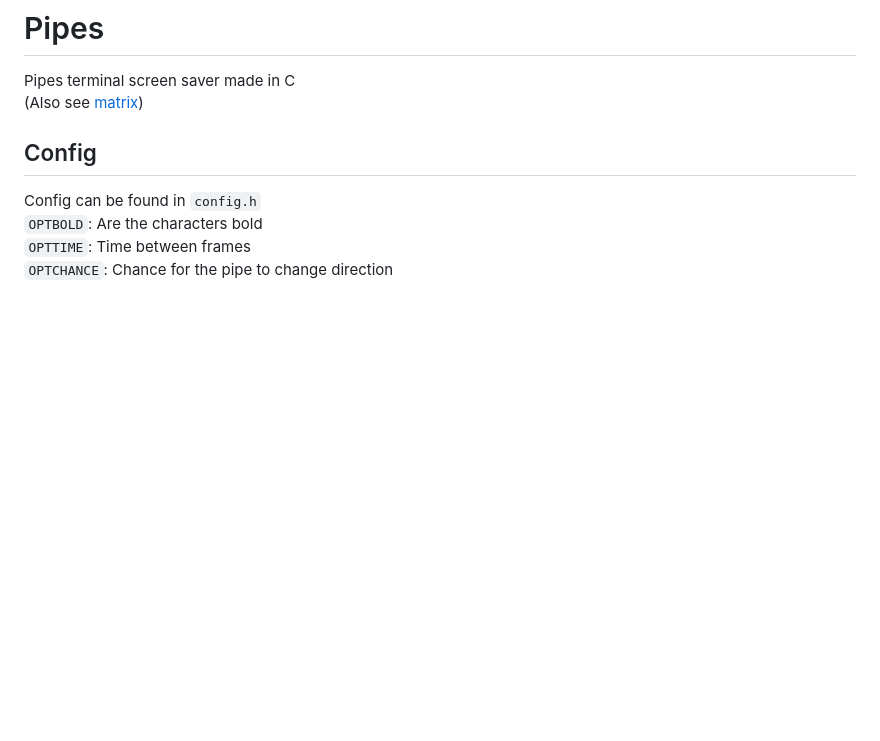
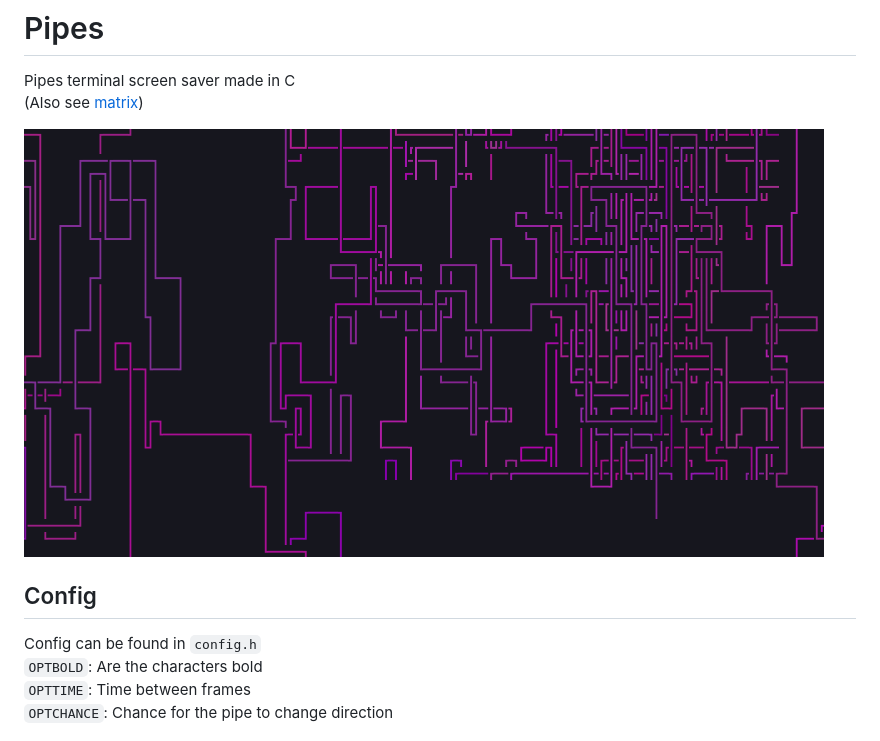
Before and after one commit to ibra-kdbra/Cpp_Projects, a Markdown page: Pipes_ScreenSaver/README.md, the part around the change. GitHub-like rendering; pictures changed too: Pipes_ScreenSaver/screenshots/pipes.png (added); blank space fills up the shorter version.

```diff
--- a/Pipes_ScreenSaver/README.md
+++ b/Pipes_ScreenSaver/README.md
@@ -2,6 +2,9 @@
 
 Pipes terminal screen saver made in C
 (Also see [matrix](https://github.com/ibra-kdbra/Cpp_Projects/tree/main/Matrix_ScreenSaver))
+
+
+<img src="screenshots/pipes.png" width="800">
 
 ## Config
 
```
Also changed, not shown: Matrix_ScreenSaver/README.md (+2 -0 lines), Matrix_ScreenSaver/screenshots/matrix.png (added).
